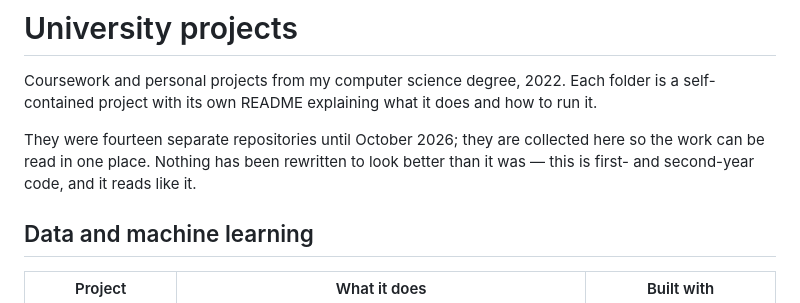
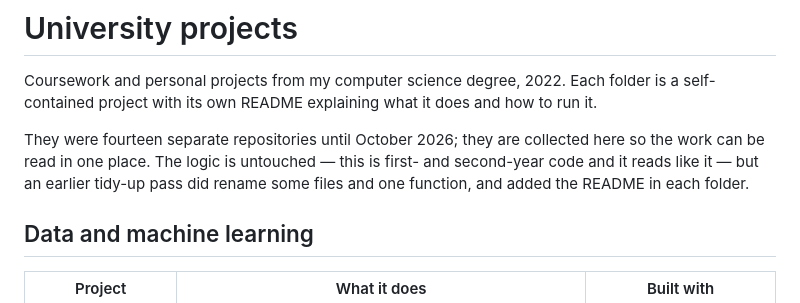
Before and after one commit to omar2381/university-projects, a Markdown page: README.md, the part around the change. Drawn GitHub-style.

Commit message:
Be accurate about what the tidy-up pass changed
Files and one function were renamed before these repositories were merged;
the claim that nothing had been changed was wrong.

Co-Authored-By: Claude Opus 5 <noreply@anthropic.com>

```diff
--- a/README.md
+++ b/README.md
@@ -5,8 +5,9 @@ Each folder is a self-contained project with its own README explaining what it
 does and how to run it.
 
 They were fourteen separate repositories until October 2026; they are collected
-here so the work can be read in one place. Nothing has been rewritten to look
-better than it was — this is first- and second-year code, and it reads like it.
+here so the work can be read in one place. The logic is untouched — this is
+first- and second-year code and it reads like it — but an earlier tidy-up pass
+did rename some files and one function, and added the README in each folder.
 
 ## Data and machine learning
 
```
